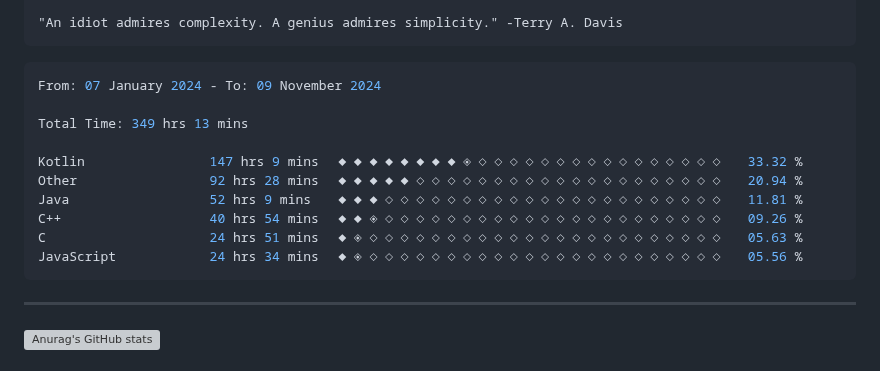
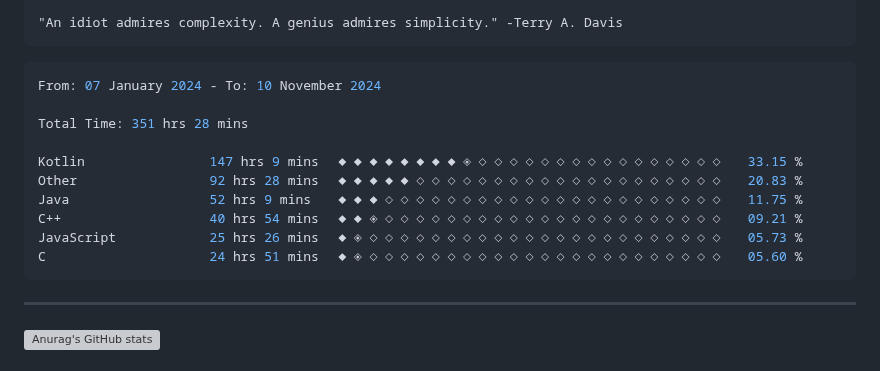
Before and after one commit to terminatedNULL/terminatedNULL, a Markdown page: README.md, the part around the change. Drawn GitHub-style; grey boxes are pictures that could not be loaded.

Commit message:
Updated waka-readme graph with new metrics

````diff
--- a/README.md
+++ b/README.md
@@ -16,16 +16,16 @@
 <!--START_SECTION:waka-->
 
 ```c++
-From: 07 January 2024 - To: 09 November 2024
+From: 07 January 2024 - To: 10 November 2024
 
-Total Time: 349 hrs 13 mins
+Total Time: 351 hrs 28 mins
 
-Kotlin                147 hrs 9 mins  ◆◆◆◆◆◆◆◆◈◇◇◇◇◇◇◇◇◇◇◇◇◇◇◇◇   33.32 %
-Other                 92 hrs 28 mins  ◆◆◆◆◆◇◇◇◇◇◇◇◇◇◇◇◇◇◇◇◇◇◇◇◇   20.94 %
-Java                  52 hrs 9 mins   ◆◆◆◇◇◇◇◇◇◇◇◇◇◇◇◇◇◇◇◇◇◇◇◇◇   11.81 %
-C++                   40 hrs 54 mins  ◆◆◈◇◇◇◇◇◇◇◇◇◇◇◇◇◇◇◇◇◇◇◇◇◇   09.26 %
-C                     24 hrs 51 mins  ◆◈◇◇◇◇◇◇◇◇◇◇◇◇◇◇◇◇◇◇◇◇◇◇◇   05.63 %
-JavaScript            24 hrs 34 mins  ◆◈◇◇◇◇◇◇◇◇◇◇◇◇◇◇◇◇◇◇◇◇◇◇◇   05.56 %
+Kotlin                147 hrs 9 mins  ◆◆◆◆◆◆◆◆◈◇◇◇◇◇◇◇◇◇◇◇◇◇◇◇◇   33.15 %
+Other                 92 hrs 28 mins  ◆◆◆◆◆◇◇◇◇◇◇◇◇◇◇◇◇◇◇◇◇◇◇◇◇   20.83 %
+Java                  52 hrs 9 mins   ◆◆◆◇◇◇◇◇◇◇◇◇◇◇◇◇◇◇◇◇◇◇◇◇◇   11.75 %
+C++                   40 hrs 54 mins  ◆◆◈◇◇◇◇◇◇◇◇◇◇◇◇◇◇◇◇◇◇◇◇◇◇   09.21 %
+JavaScript            25 hrs 26 mins  ◆◈◇◇◇◇◇◇◇◇◇◇◇◇◇◇◇◇◇◇◇◇◇◇◇   05.73 %
+C                     24 hrs 51 mins  ◆◈◇◇◇◇◇◇◇◇◇◇◇◇◇◇◇◇◇◇◇◇◇◇◇   05.60 %
 ```
 
 <!--END_SECTION:waka-->
````
